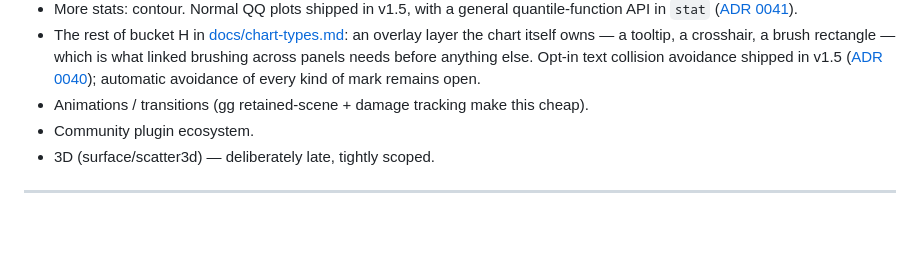
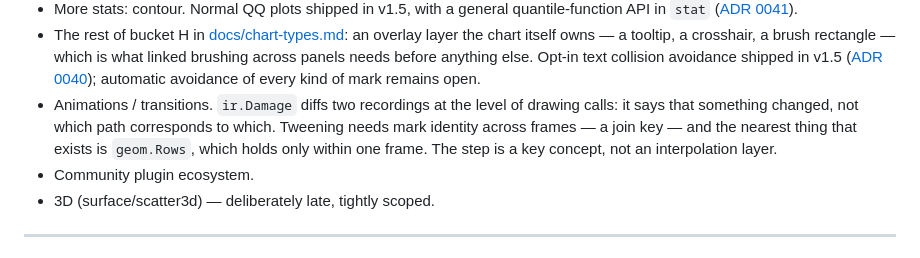
Before and after one commit to timzifer/refract, a Markdown page: CONCEPT.md, the part around one of its changes. GitHub-like rendering; blank space fills up the shorter version.

```diff
--- a/CONCEPT.md
+++ b/CONCEPT.md
@@ -1241,7 +1272,11 @@ covers a full frame of each over a thousand rows and a hundred thousand. ✔
   anything else. Opt-in text collision avoidance shipped in v1.5
   ([ADR 0040](docs/adr/0040-label-collision-avoidance.md)); automatic avoidance
   of every kind of mark remains open.
-- Animations / transitions (gg retained-scene + damage tracking make this cheap).
+- Animations / transitions. `ir.Damage` diffs two recordings at the level of
+  drawing calls: it says that something changed, not which path corresponds to
+  which. Tweening needs mark identity across frames — a join key — and the
+  nearest thing that exists is `geom.Rows`, which holds only within one frame.
+  The step is a key concept, not an interpolation layer.
 - Community plugin ecosystem.
 - 3D (surface/scatter3d) — deliberately late, tightly scoped.
 
```
Also changed, not shown: other parts of CONCEPT.md (+39 -8 lines).
